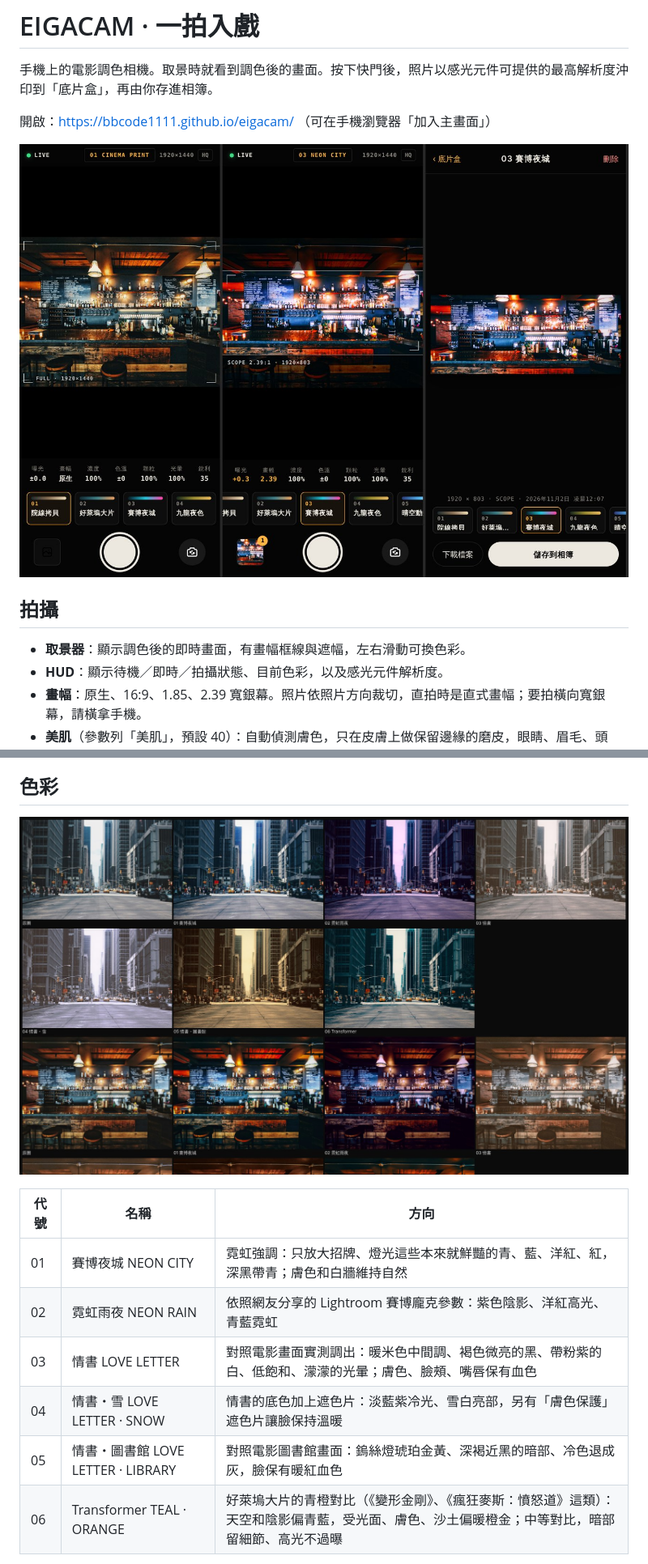
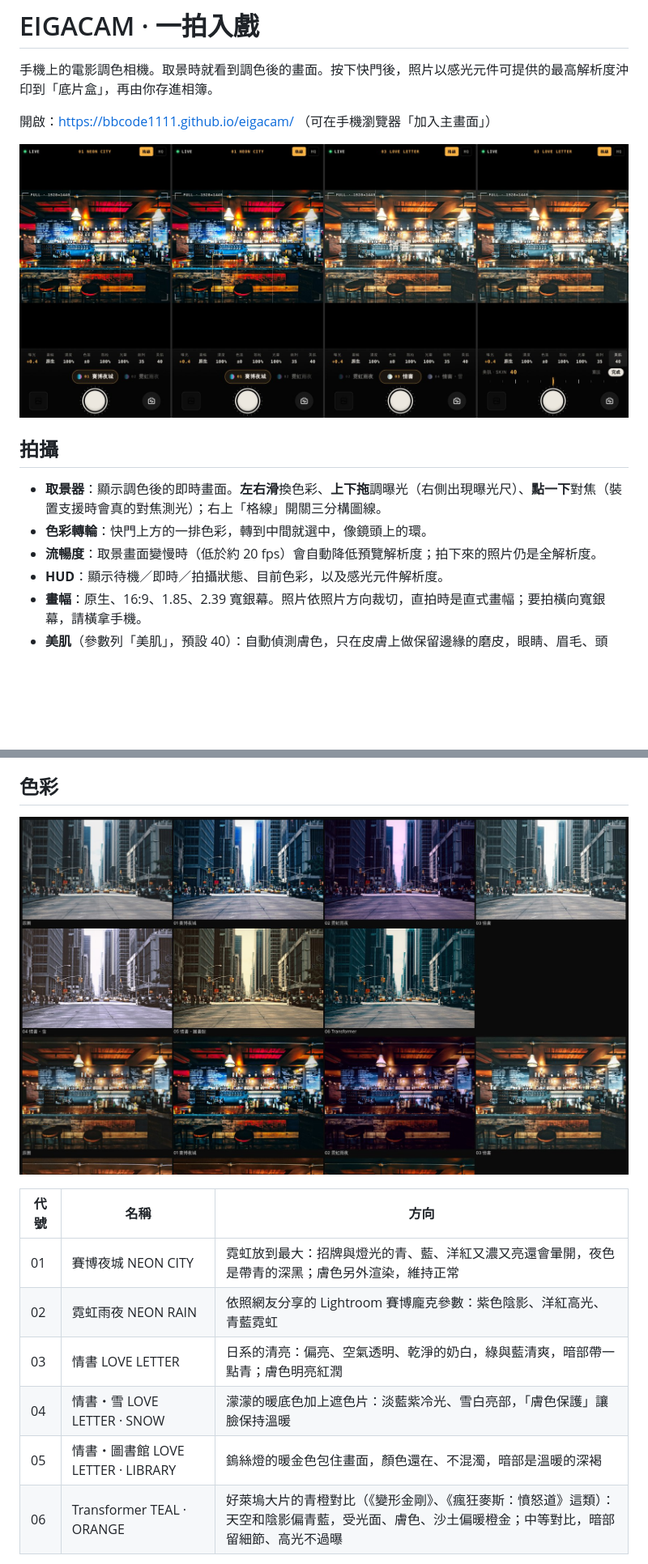
Before and after one commit to BBCODE1111/eigacam, a Markdown page: README.md, 2 parts joined by grey strips. Shown at 81% size. Drawn GitHub-style; pictures changed too: docs/camera-portrait.jpg, docs/looks.jpg; blank space fills up the shorter version.

Commit message:
Retune looks for clarity and neon, rebuild the camera controls
- Love Letter: bright, clear Japanese-film rendering instead of a drained
  haze; Snow keeps the previous hazy base; Library keeps its colours under
  warm tungsten light; Neon City pushes neon and glow harder while skin is
  rendered separately
- Camera UI: status overlay on the viewfinder, look wheel that selects on
  centre, mechanical shutter ring, grid lines, centre mark
- Gestures: swipe for looks, vertical drag for exposure with a meter,
  tap to focus (real focus where the camera supports it)
- Fluidity: adaptive preview resolution, fewer smoothing taps in preview,
  debounced preference writes

Co-Authored-By: Claude Fable 5.2 <noreply@anthropic.com>
Claude-Session: https://claude.ai/code/session_01FRf5ibpb7iyGkVB2mV1Ted

```diff
--- a/README.md
+++ b/README.md
@@ -8,7 +8,9 @@
 
 ## 拍攝
 
-- **取景器**：顯示調色後的即時畫面，有畫幅框線與遮幅，左右滑動可換色彩。
+- **取景器**：顯示調色後的即時畫面。**左右滑**換色彩、**上下拖**調曝光（右側出現曝光尺）、**點一下**對焦（裝置支援時會真的對焦測光）；右上「格線」開關三分構圖線。
+- **色彩轉輪**：快門上方的一排色彩，轉到中間就選中，像鏡頭上的環。
+- **流暢度**：取景畫面變慢時（低於約 20 fps）會自動降低預覽解析度；拍下來的照片仍是全解析度。
 - **HUD**：顯示待機／即時／拍攝狀態、目前色彩，以及感光元件解析度。
 - **畫幅**：原生、16:9、1.85、2.39 寬銀幕。照片依照片方向裁切，直拍時是直式畫幅；要拍橫向寬銀幕，請橫拿手機。
 - **美肌**（參數列「美肌」，預設 40）：自動偵測膚色，只在皮膚上做保留邊緣的磨皮，眼睛、眉毛、頭髮、鏡框維持銳利；皮膚上的底片顆粒也會減少。
@@ -30,11 +32,11 @@
 
 | 代號 | 名稱 | 方向 |
 |---|---|---|
-| 01 | 賽博夜城 NEON CITY | 霓虹強調：只放大招牌、燈光這些本來就鮮豔的青、藍、洋紅、紅，深黑帶青；膚色和白牆維持自然 |
+| 01 | 賽博夜城 NEON CITY | 霓虹放到最大：招牌與燈光的青、藍、洋紅又濃又亮還會暈開，夜色是帶青的深黑；膚色另外渲染，維持正常 |
 | 02 | 霓虹雨夜 NEON RAIN | 依照網友分享的 Lightroom 賽博龐克參數：紫色陰影、洋紅高光、青藍霓虹 |
-| 03 | 情書 LOVE LETTER | 對照電影畫面實測調出：暖米色中間調、褐色微亮的黑、帶粉紫的白、低飽和、濛濛的光暈；膚色、臉頰、嘴唇保有血色 |
-| 04 | 情書・雪 LOVE LETTER · SNOW | 情書的底色加上遮色片：淡藍紫冷光、雪白亮部，另有「膚色保護」遮色片讓臉保持溫暖 |
-| 05 | 情書・圖書館 LOVE LETTER · LIBRARY | 對照電影圖書館畫面：鎢絲燈琥珀金黃、深褐近黑的暗部、冷色退成灰，臉保有暖紅血色 |
+| 03 | 情書 LOVE LETTER | 日系的清亮：偏亮、空氣透明、乾淨的奶白，綠與藍清爽，暗部帶一點青；膚色明亮紅潤 |
+| 04 | 情書・雪 LOVE LETTER · SNOW | 濛濛的暖底色加上遮色片：淡藍紫冷光、雪白亮部，「膚色保護」讓臉保持溫暖 |
+| 05 | 情書・圖書館 LOVE LETTER · LIBRARY | 鎢絲燈的暖金色包住畫面，顏色還在、不混濁，暗部是溫暖的深褐 |
 | 06 | Transformer TEAL · ORANGE | 好萊塢大片的青橙對比（《變形金剛》、《瘋狂麥斯：憤怒道》這類）：天空和陰影偏青藍，受光面、膚色、沙土偏暖橙金；中等對比，暗部留細節、高光不過曝 |
 
 04、05 是用**遮色片（局部調整）**做的變化：漸層、圓形、明暗範圍、顏色範圍四種選取方式，每個遮色片有自己的曝光、色溫、色調、飽和、對比與染色，可以複製、反轉後再調整。
```
Also changed, not shown: 9 other files.
